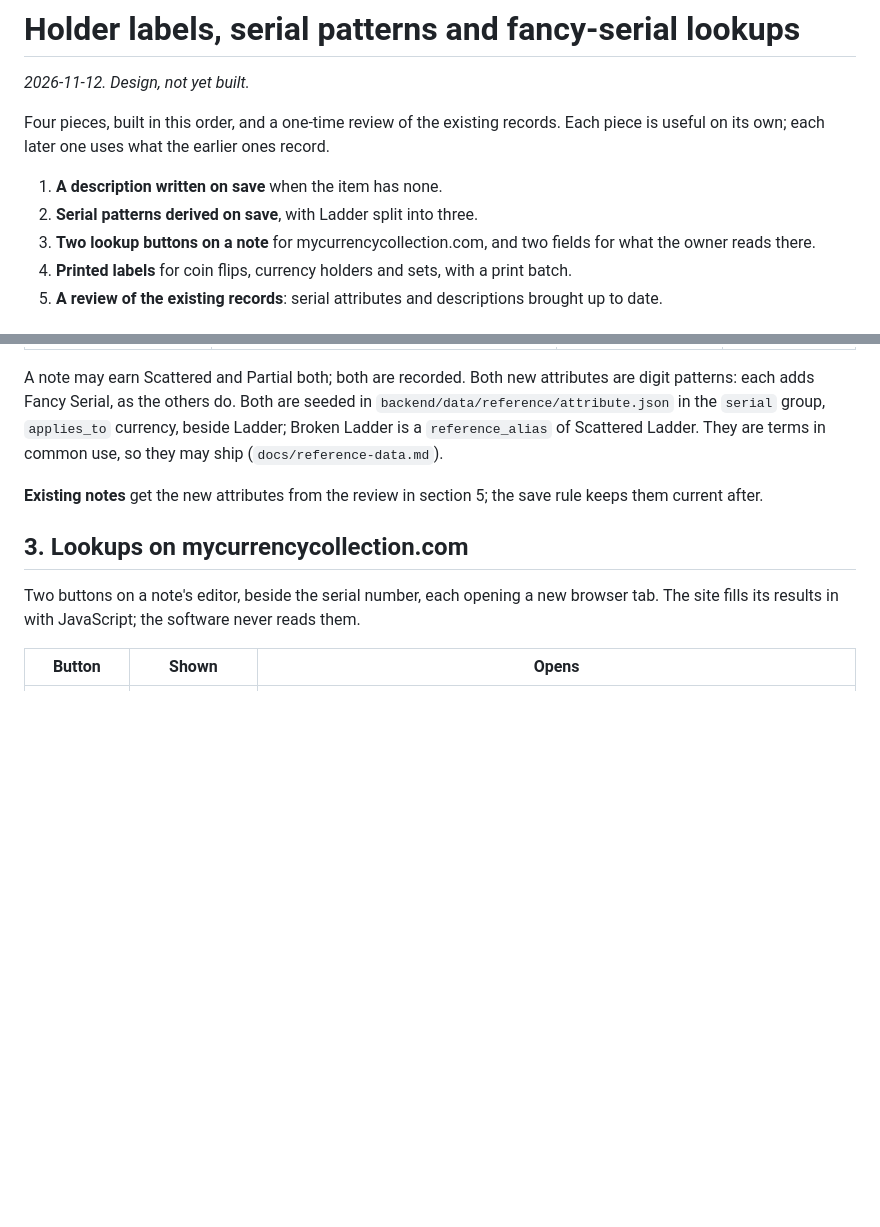
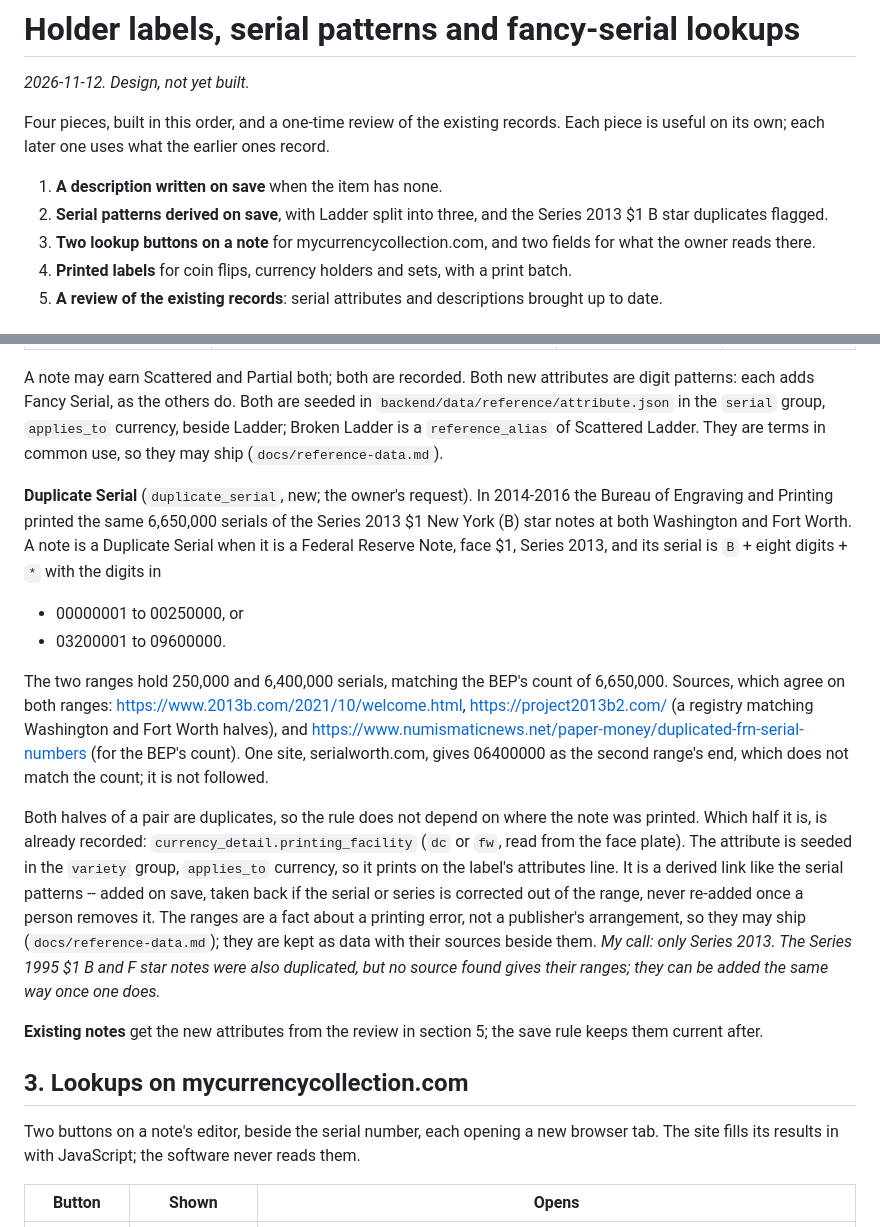
Before and after one commit to classobjects/ccweb, a Markdown page: docs/specs/holder-labels-design.md, 2 parts joined by grey strips. Drawn GitHub-style; blank space fills up the shorter version.

Commit message:
Design: the Series 2013 $1 B star duplicates are flagged Duplicate Serial
Two serial ranges, from three sources that agree and whose sizes sum to
the BEP's count of 6,650,000; derived like the serial patterns, printed on
the label's attributes line.

Co-Authored-By: Claude Opus 5.5 <noreply@anthropic.com>

```diff
--- a/docs/specs/holder-labels-design.md
+++ b/docs/specs/holder-labels-design.md
@@ -7,7 +7,8 @@ records. Each piece is useful on its own; each later one uses what the
 earlier ones record.
 
 1. **A description written on save** when the item has none.
-2. **Serial patterns derived on save**, with Ladder split into three.
+2. **Serial patterns derived on save**, with Ladder split into three, and
+   the Series 2013 $1 B star duplicates flagged.
 3. **Two lookup buttons on a note** for mycurrencycollection.com, and two
    fields for what the owner reads there.
 4. **Printed labels** for coin flips, currency holders and sets, with a
@@ -106,6 +107,37 @@ Both are seeded in `backend/data/reference/attribute.json` in the `serial`
 group, `applies_to` currency, beside Ladder; Broken Ladder is a
 `reference_alias` of Scattered Ladder. They are terms in common use, so they
 may ship (`docs/reference-data.md`).
+
+**Duplicate Serial** (`duplicate_serial`, new; the owner's request). In
+2014-2016 the Bureau of Engraving and Printing printed the same 6,650,000
+serials of the Series 2013 $1 New York (B) star notes at both Washington
+and Fort Worth. A note is a Duplicate Serial when it is a Federal Reserve
+Note, face $1, Series 2013, and its serial is `B` + eight digits + `*`
+with the digits in
+
+- 00000001 to 00250000, or
+- 03200001 to 09600000.
+
+The two ranges hold 250,000 and 6,400,000 serials, matching the BEP's
+count of 6,650,000. Sources, which agree on both ranges:
+https://www.2013b.com/2021/10/welcome.html,
+https://project2013b2.com/ (a registry matching Washington and Fort Worth
+halves), and https://www.numismaticnews.net/paper-money/duplicated-frn-serial-numbers
+(for the BEP's count). One site, serialworth.com, gives 06400000 as the
+second range's end, which does not match the count; it is not followed.
+
+Both halves of a pair are duplicates, so the rule does not depend on where
+the note was printed. Which half it is, is already recorded:
+`currency_detail.printing_facility` (`dc` or `fw`, read from the face
+plate). The attribute is seeded in the `variety` group, `applies_to`
+currency, so it prints on the label's attributes line. It is a derived link
+like the serial patterns -- added on save, taken back if the serial or
+series is corrected out of the range, never re-added once a person removes
+it. The ranges are a fact about a printing error, not a publisher's
+arrangement, so they may ship (`docs/reference-data.md`); they are kept
+as data with their sources beside them. *My call: only Series 2013. The
+Series 1995 $1 B and F star notes were also duplicated, but no source found
+gives their ranges; they can be added the same way once one does.*
 
 **Existing notes** get the new attributes from the review in section 5;
 the save rule keeps them current after.
```
